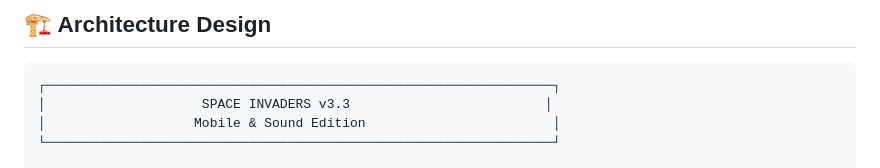
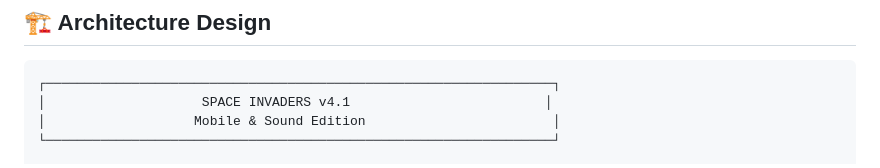
Before and after one commit to hslhuang123/space-invaders, a Markdown page: README.md, the part around the change printed below. Drawn GitHub-style.

```diff
--- a/README.md
+++ b/README.md
@@ -96,5 +96,5 @@ Works on all devices - desktop, tablet, and mobile!
 ┌─────────────────────────────────────────────────────────────────┐
-│                    SPACE INVADERS v3.3                         │
+│                    SPACE INVADERS v4.1                         │
 │                   Mobile & Sound Edition                        │
 └─────────────────────────────────────────────────────────────────┘
 
```
Also changed, not shown: other parts of README.md (+2 -2 lines).
